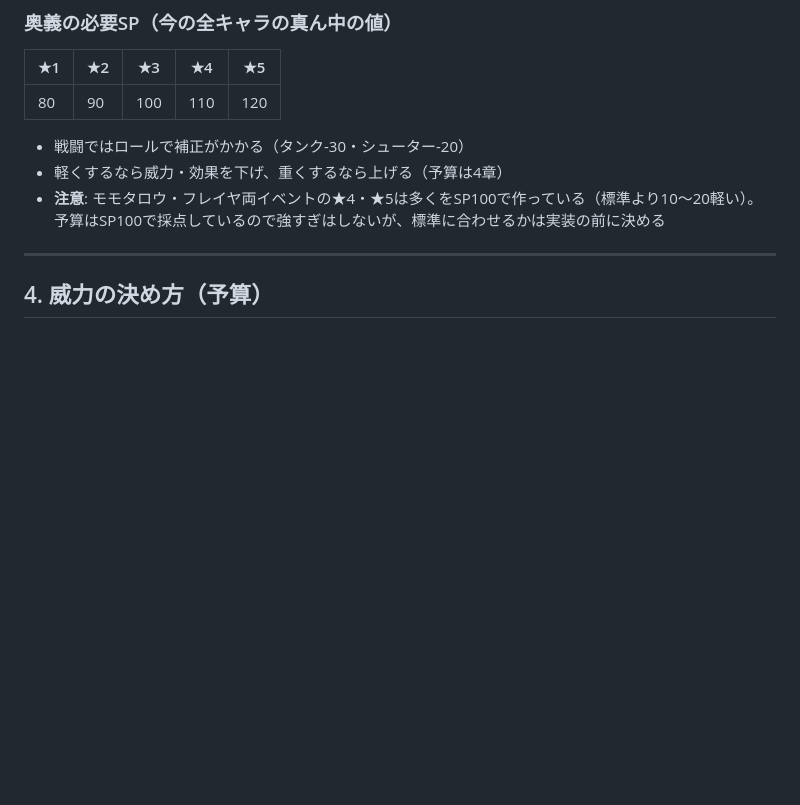
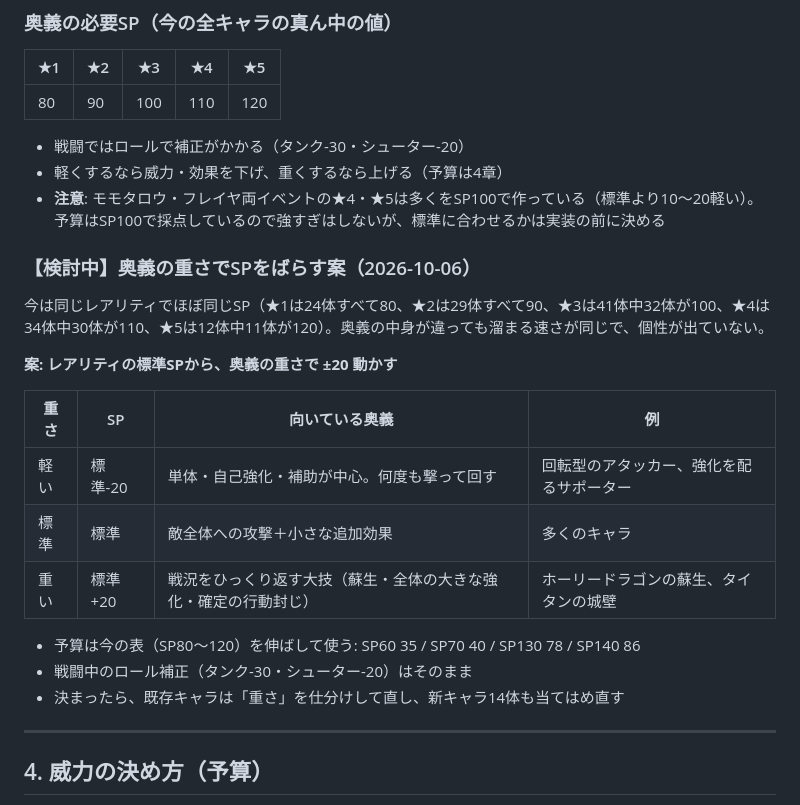
Before and after one commit to negiramen1922/monster-collector, a Markdown page: docs/design/キャラ設計のルール.md, the part around the change. Drawn GitHub-style; blank space fills up the shorter version.

Commit message:
docs: 奥義の重さでSPをばらす案をキャラ設計のルールに(検討中)
Co-Authored-By: Claude Opus 5.5 <noreply@anthropic.com>
Claude-Session: https://claude.ai/code/session_018DSrXkWS1XqGBFxwDcC7Eg

```diff
--- a/docs/design/キャラ設計のルール.md
+++ b/docs/design/キャラ設計のルール.md
@@ -77,6 +77,23 @@
 - 戦闘ではロールで補正がかかる（タンク-30・シューター-20）
 - 軽くするなら威力・効果を下げ、重くするなら上げる（予算は4章）
 - **注意**: モモタロウ・フレイヤ両イベントの★4・★5は多くをSP100で作っている（標準より10〜20軽い）。予算はSP100で採点しているので強すぎはしないが、標準に合わせるかは実装の前に決める
+
+### 【検討中】奥義の重さでSPをばらす案（2026-10-06）
+
+今は同じレアリティでほぼ同じSP（★1は24体すべて80、★2は29体すべて90、★3は41体中32体が100、★4は34体中30体が110、★5は12体中11体が120）。奥義の中身が違っても溜まる速さが同じで、個性が出ていない。
+
+**案: レアリティの標準SPから、奥義の重さで ±20 動かす**
+
+| 重さ | SP | 向いている奥義 | 例 |
+| --- | --- | --- | --- |
+| 軽い | 標準-20 | 単体・自己強化・補助が中心。何度も撃って回す | 回転型のアタッカー、強化を配るサポーター |
+| 標準 | 標準 | 敵全体への攻撃＋小さな追加効果 | 多くのキャラ |
+| 重い | 標準+20 | 戦況をひっくり返す大技（蘇生・全体の大きな強化・確定の行動封じ） | ホーリードラゴンの蘇生、タイタンの城壁 |
+
+- 予算は今の表（SP80〜120）を伸ばして使う: SP60 35 / SP70 40 / SP130 78 / SP140 86
+- 戦闘中のロール補正（タンク-30・シューター-20）はそのまま
+- 決まったら、既存キャラは「重さ」を仕分けして直し、新キャラ14体も当てはめ直す
+
 
 ---
 
```
